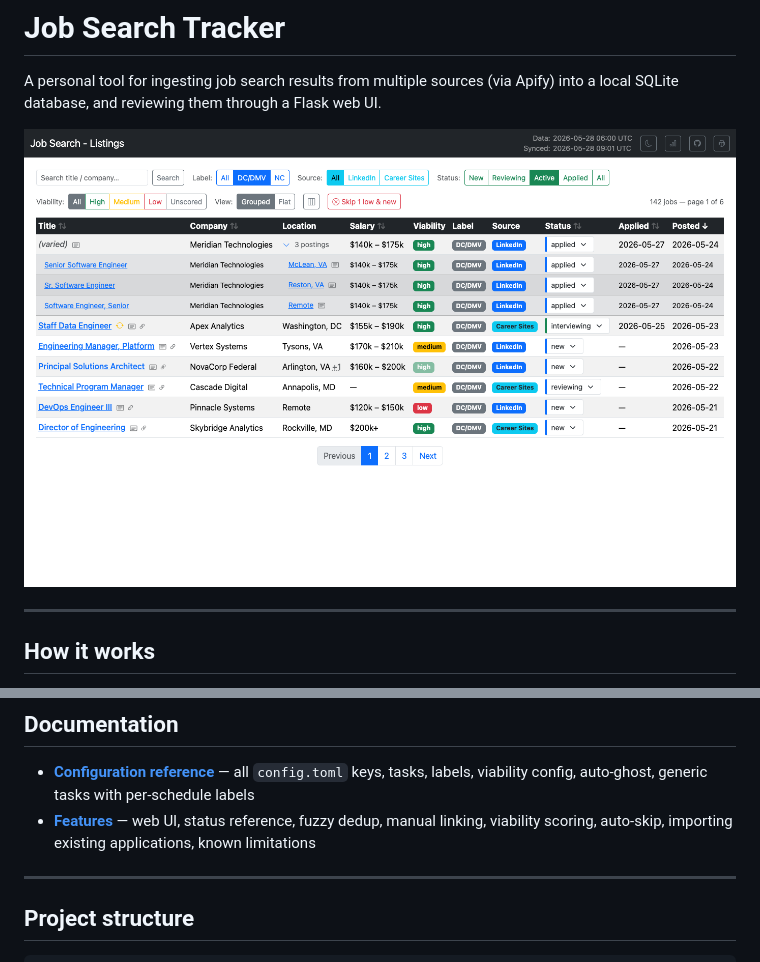
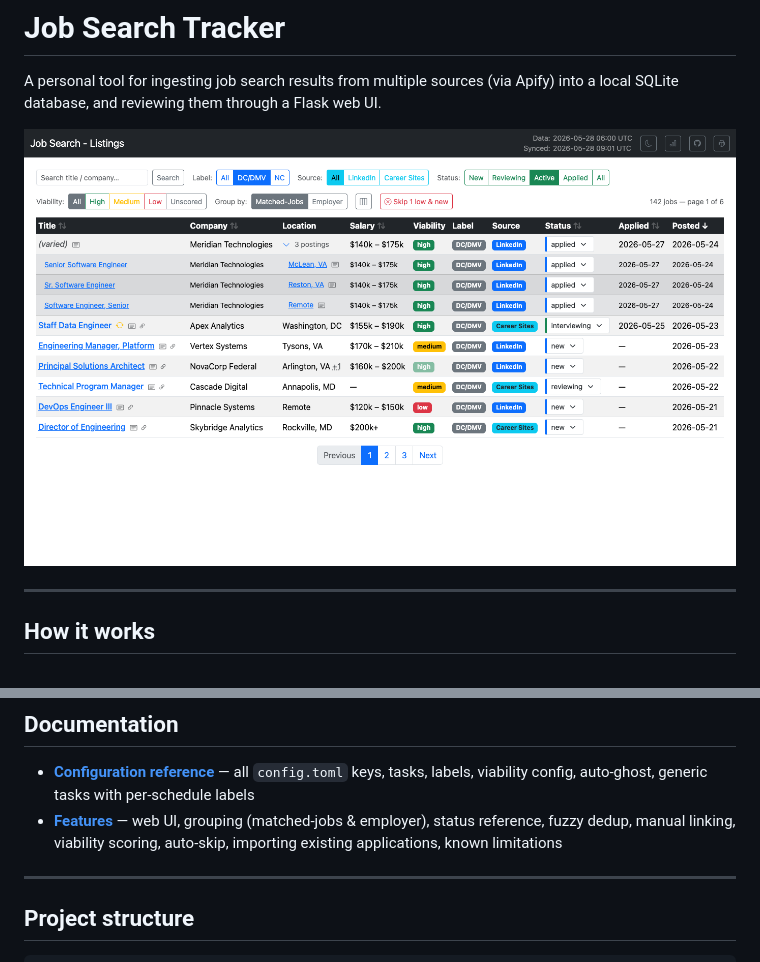
Before and after one commit to dballing/jobsearch, a Markdown page: README.md, 2 parts joined by grey strips. Rendered like a GitHub page; pictures changed too: docs/screenshot.png.

```diff
--- a/README.md
+++ b/README.md
@@ -129,7 +129,7 @@ Use the absolute path to `ingest.sh`. The script changes into its own directory,
 ## Documentation
 
 - **[Configuration reference](docs/configuration.md)** — all `config.toml` keys, tasks, labels, viability config, auto-ghost, generic tasks with per-schedule labels
-- **[Features](docs/features.md)** — web UI, status reference, fuzzy dedup, manual linking, viability scoring, auto-skip, importing existing applications, known limitations
+- **[Features](docs/features.md)** — web UI, grouping (matched-jobs & employer), status reference, fuzzy dedup, manual linking, viability scoring, auto-skip, importing existing applications, known limitations
 
 ---
 
```
Also changed, not shown: docs/features.md (+13 -3 lines), 3 other files.
